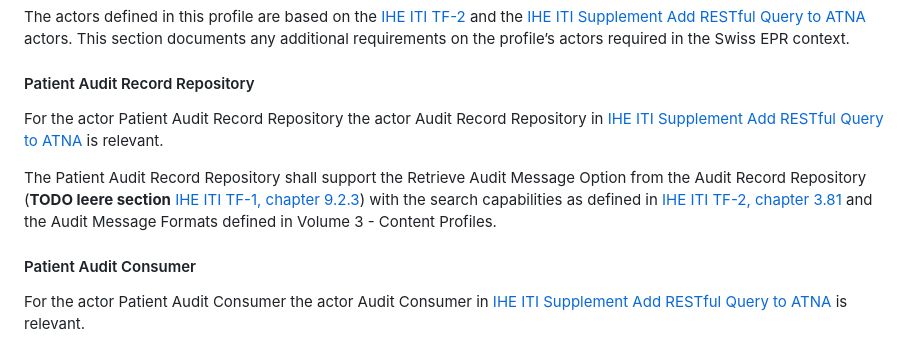
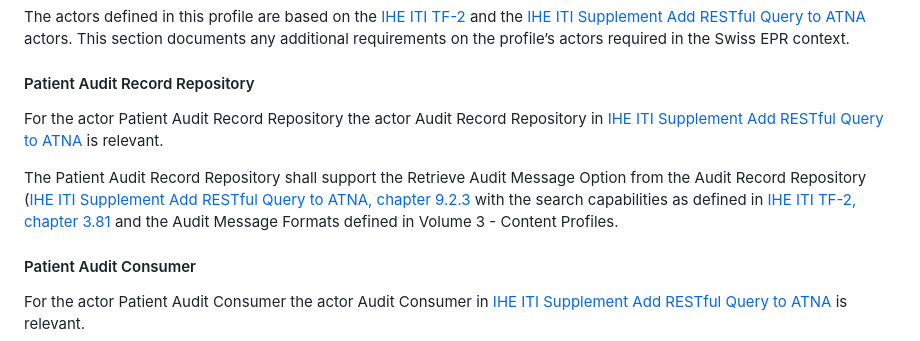
Before and after one commit to ehealthsuisse/ch-atc, a Markdown page: input/pagecontent/volume-1.md, the part around one of its changes. GitHub-like rendering.

Commit message:
Update Chapter 2.2.2 https://github.com/ehealthsuisse/ch-atc/issues/32

```diff
--- a/input/pagecontent/volume-1.md
+++ b/input/pagecontent/volume-1.md
@@ -36,5 +36,5 @@ For the actor Patient Audit Record Repository the actor Audit Record Repository
 
-The Patient Audit Record Repository shall support the Retrieve Audit Message Option from the Audit Record Repository (**TODO leere section** [IHE ITI TF-1, chapter 9.2.3](https://profiles.ihe.net/ITI/TF/Volume1/ch-9.html#9.2.3)) with the search capabilities as defined in [IHE ITI TF-2, chapter 3.81](https://profiles.ihe.net/ITI/TF/Volume2/ITI-81.html) and the Audit Message Formats defined in Volume 3 - Content Profiles.
+The Patient Audit Record Repository shall support the Retrieve Audit Message Option from the Audit Record Repository ([IHE ITI Supplement Add RESTful Query to ATNA, chapter 9.2.3]([https://profiles.ihe.net/ITI/TF/Volume1/ch-9.html#9.2.3](https://www.ihe.net/uploadedFiles/Documents/ITI/IHE_ITI_Suppl_RESTful-ATNA_Rev3-3_TI_2021-07-02.pdf)) with the search capabilities as defined in [IHE ITI TF-2, chapter 3.81](https://profiles.ihe.net/ITI/TF/Volume2/ITI-81.html) and the Audit Message Formats defined in Volume 3 - Content Profiles.
 
 #### Patient Audit Consumer
 
```
Also changed, not shown: other parts of input/pagecontent/volume-1.md (+1 -1 lines).
